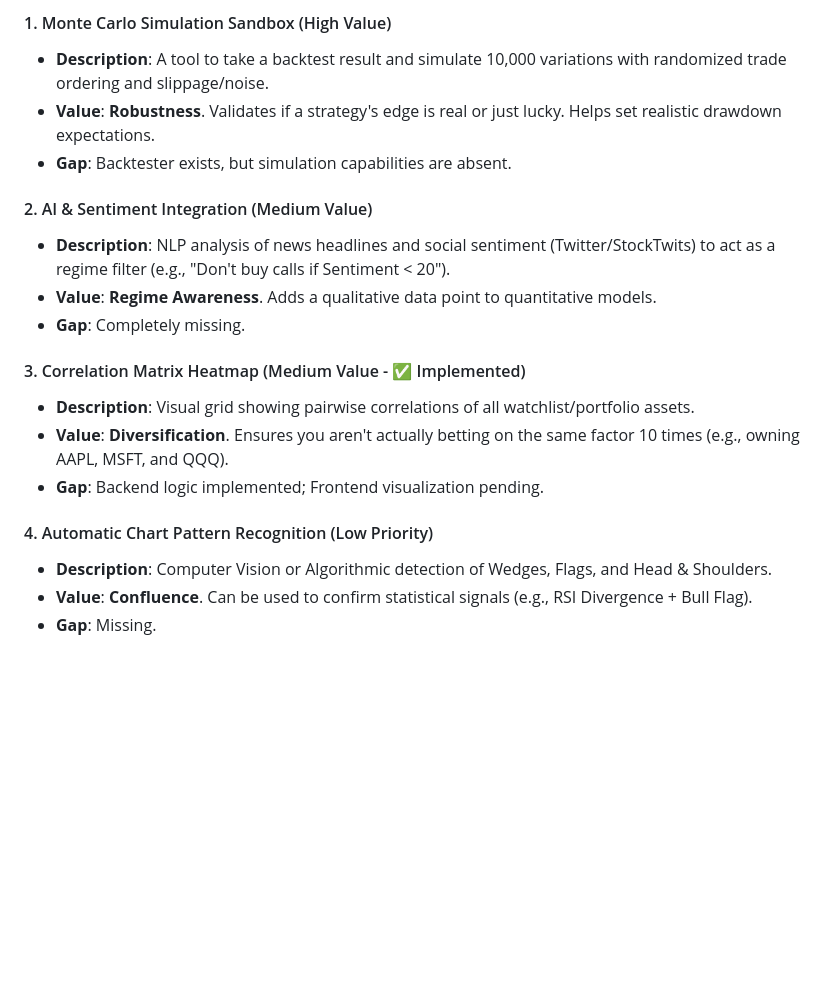
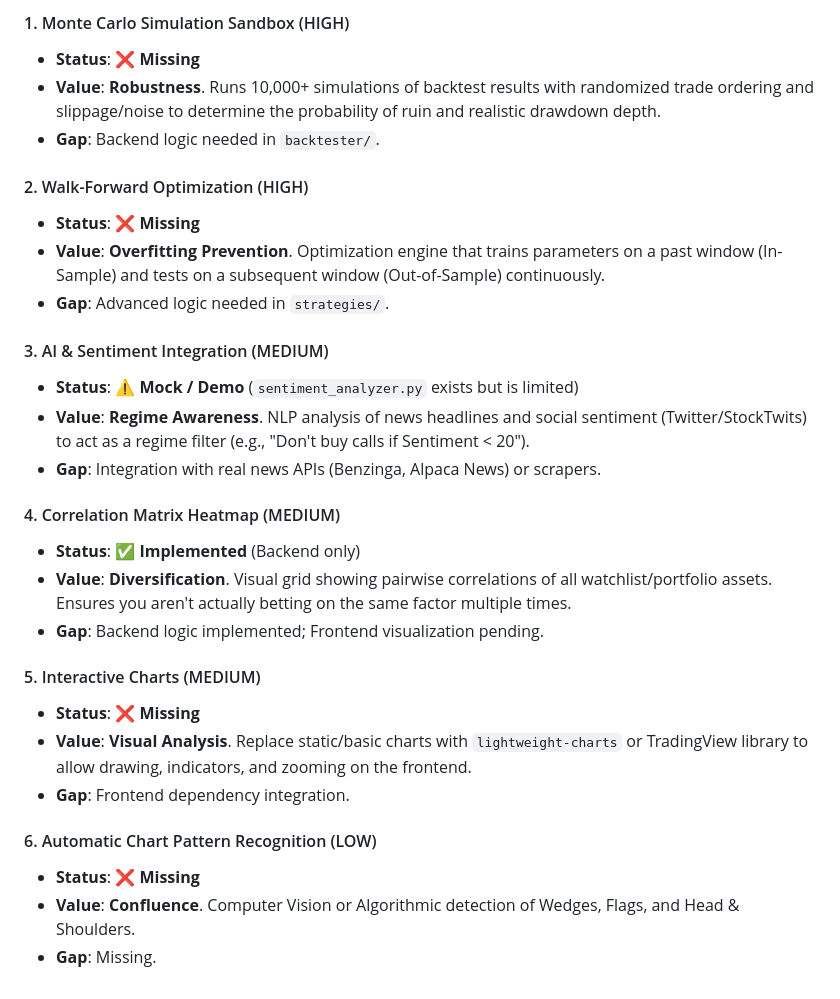
Before and after one commit to Ramkumar78/OptionThetaRisk, a Markdown page: ANALYSIS.md, the part around one of its changes. Drawn GitHub-style; blank space fills up the shorter version.

```diff
--- a/ANALYSIS.md
+++ b/ANALYSIS.md
@@ -37,20 +58,30 @@ The following analysis categorizes features into "Mandatory" (Essentials for a f
 
-#### 1. Monte Carlo Simulation Sandbox (High Value)
-*   **Description**: A tool to take a backtest result and simulate 10,000 variations with randomized trade ordering and slippage/noise.
-*   **Value**: **Robustness**. Validates if a strategy's edge is real or just lucky. Helps set realistic drawdown expectations.
-*   **Gap**: Backtester exists, but simulation capabilities are absent.
+#### 1. Monte Carlo Simulation Sandbox (HIGH)
+- **Status**: ❌ **Missing**
+- **Value**: **Robustness**. Runs 10,000+ simulations of backtest results with randomized trade ordering and slippage/noise to determine the probability of ruin and realistic drawdown depth.
+- **Gap**: Backend logic needed in `backtester/`.
 
-#### 2. AI & Sentiment Integration (Medium Value)
-*   **Description**: NLP analysis of news headlines and social sentiment (Twitter/StockTwits) to act as a regime filter (e.g., "Don't buy calls if Sentiment < 20").
-*   **Value**: **Regime Awareness**. Adds a qualitative data point to quantitative models.
-*   **Gap**: Completely missing.
+#### 2. Walk-Forward Optimization (HIGH)
+- **Status**: ❌ **Missing**
+- **Value**: **Overfitting Prevention**. Optimization engine that trains parameters on a past window (In-Sample) and tests on a subsequent window (Out-of-Sample) continuously.
+- **Gap**: Advanced logic needed in `strategies/`.
 
-#### 3. Correlation Matrix Heatmap (Medium Value - ✅ Implemented)
-*   **Description**: Visual grid showing pairwise correlations of all watchlist/portfolio assets.
-*   **Value**: **Diversification**. Ensures you aren't actually betting on the same factor 10 times (e.g., owning AAPL, MSFT, and QQQ).
-*   **Gap**: Backend logic implemented; Frontend visualization pending.
+#### 3. AI & Sentiment Integration (MEDIUM)
+- **Status**: ⚠️ **Mock / Demo** (`sentiment_analyzer.py` exists but is limited)
+- **Value**: **Regime Awareness**. NLP analysis of news headlines and social sentiment (Twitter/StockTwits) to act as a regime filter (e.g., "Don't buy calls if Sentiment < 20").
+- **Gap**: Integration with real news APIs (Benzinga, Alpaca News) or scrapers.
 
-#### 4. Automatic Chart Pattern Recognition (Low Priority)
-*   **Description**: Computer Vision or Algorithmic detection of Wedges, Flags, and Head & Shoulders.
-*   **Value**: **Confluence**. Can be used to confirm statistical signals (e.g., RSI Divergence + Bull Flag).
-*   **Gap**: Missing.
+#### 4. Correlation Matrix Heatmap (MEDIUM)
+- **Status**: ✅ **Implemented** (Backend only)
+- **Value**: **Diversification**. Visual grid showing pairwise correlations of all watchlist/portfolio assets. Ensures you aren't actually betting on the same factor multiple times.
+- **Gap**: Backend logic implemented; Frontend visualization pending.
+
+#### 5. Interactive Charts (MEDIUM)
+- **Status**: ❌ **Missing**
+- **Value**: **Visual Analysis**. Replace static/basic charts with `lightweight-charts` or TradingView library to allow drawing, indicators, and zooming on the frontend.
+- **Gap**: Frontend dependency integration.
+
+#### 6. Automatic Chart Pattern Recognition (LOW)
+- **Status**: ❌ **Missing**
+- **Value**: **Confluence**. Computer Vision or Algorithmic detection of Wedges, Flags, and Head & Shoulders.
+- **Gap**: Missing.
```
Also changed, not shown: other parts of ANALYSIS.md (+38 -17 lines), ANALYSIS_SYSTEMS_TRADING_REVIEW.md (deleted, +0 -82 lines).
